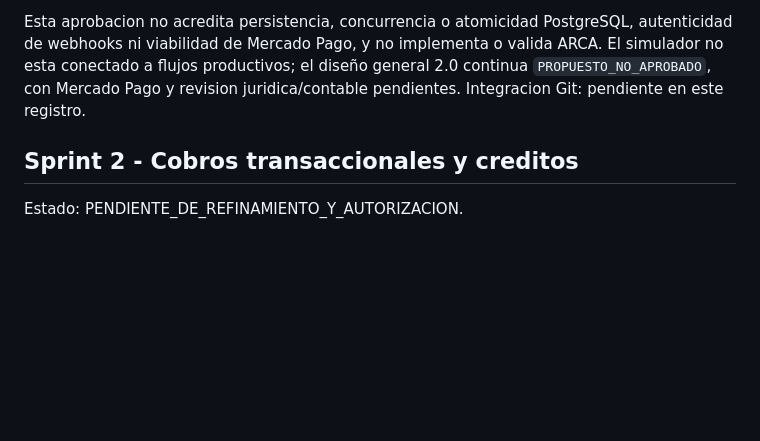
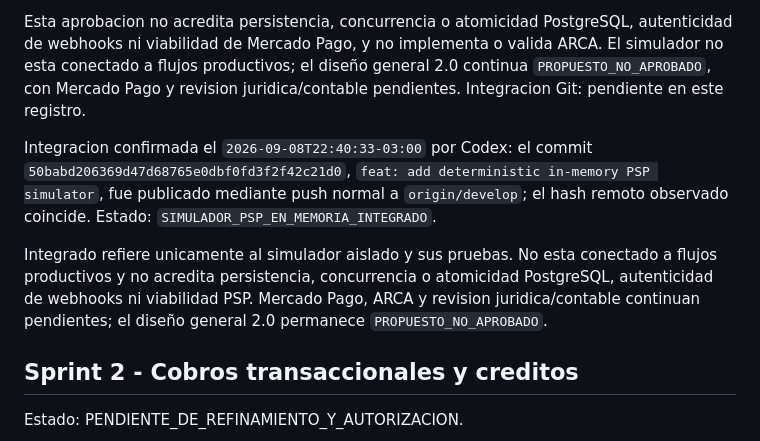
Before and after one commit to cristhian-star/TRAX-PLATFORM, a Markdown page: docs/SPRINTS/2026-09-06_PRO_REFINAMIENTO_COMERCIAL_Y_PSP.md, the part around the change. Drawn GitHub-style; blank space fills up the shorter version.

```diff
--- a/docs/SPRINTS/2026-09-06_PRO_REFINAMIENTO_COMERCIAL_Y_PSP.md
+++ b/docs/SPRINTS/2026-09-06_PRO_REFINAMIENTO_COMERCIAL_Y_PSP.md
@@ -177,6 +177,18 @@ valida ARCA. El simulador no esta conectado a flujos productivos; el diseño
 general 2.0 continua `PROPUESTO_NO_APROBADO`, con Mercado Pago y revision
 juridica/contable pendientes. Integracion Git: pendiente en este registro.
 
+Integracion confirmada el `2026-09-08T22:40:33-03:00` por Codex: el commit
+`50babd206369d47d68765e0dbf0fd3f2f42c21d0`,
+`feat: add deterministic in-memory PSP simulator`, fue publicado mediante push
+normal a `origin/develop`; el hash remoto observado coincide. Estado:
+`SIMULADOR_PSP_EN_MEMORIA_INTEGRADO`.
+
+Integrado refiere unicamente al simulador aislado y sus pruebas. No esta
+conectado a flujos productivos y no acredita persistencia, concurrencia o
+atomicidad PostgreSQL, autenticidad de webhooks ni viabilidad PSP. Mercado
+Pago, ARCA y revision juridica/contable continuan pendientes; el diseño general
+2.0 permanece `PROPUESTO_NO_APROBADO`.
+
 ## Sprint 2 - Cobros transaccionales y creditos
 
 Estado: PENDIENTE_DE_REFINAMIENTO_Y_AUTORIZACION.
```
Also changed, not shown: docs/CHANGELOG.md (+20 -0 lines), docs/HANDOFFS/ACTIVE_HANDOFF.md (+22 -0 lines).
